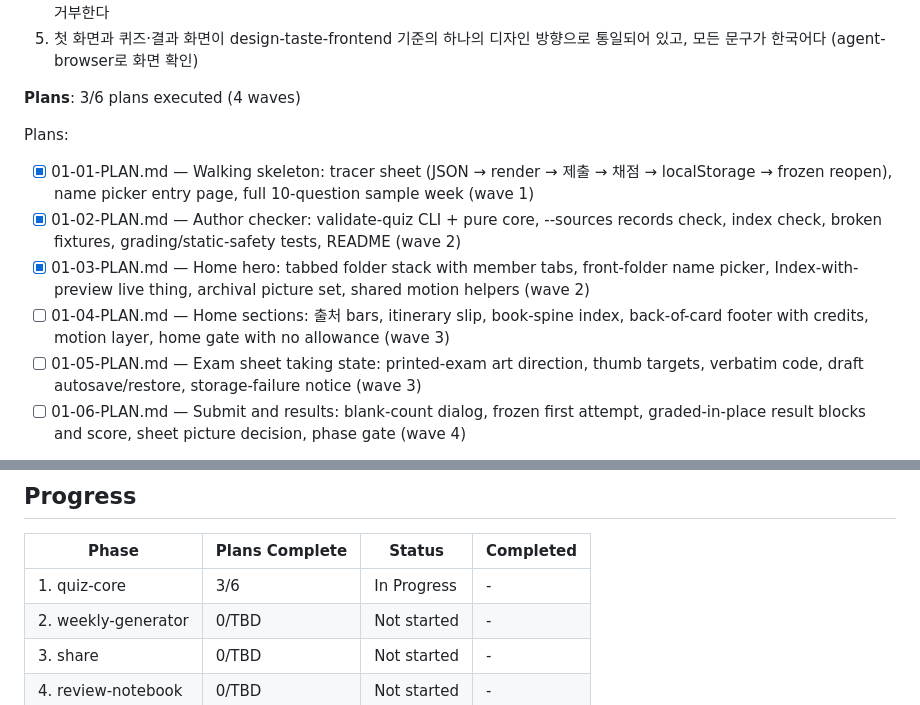
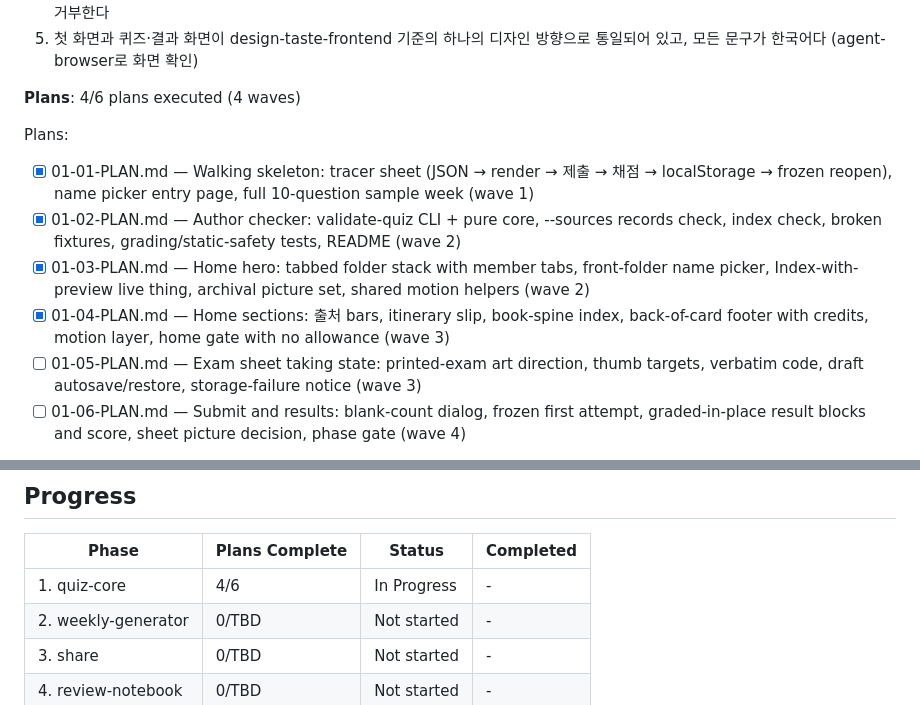
Before and after one commit to spider3792-ux/KT_AIVLE_T, a Markdown page: .planning/ROADMAP.md, 2 parts joined by grey strips. Drawn GitHub-style.

```diff
--- a/.planning/ROADMAP.md
+++ b/.planning/ROADMAP.md
@@ -28,13 +28,13 @@
   4. 검사 스크립트가 올바른 샘플은 통과시키고, 문항 수·구성·보기 수·정답 범위·출처 형식을 일부러 틀린 샘플은 어디가 틀렸는지 알려주며 거부한다
   5. 첫 화면과 퀴즈·결과 화면이 design-taste-frontend 기준의 하나의 디자인 방향으로 통일되어 있고, 모든 문구가 한국어다 (agent-browser로 화면 확인)
 
-**Plans**: 3/6 plans executed (4 waves)
+**Plans**: 4/6 plans executed (4 waves)
 
 Plans:
 - [x] 01-01-PLAN.md — Walking skeleton: tracer sheet (JSON → render → 제출 → 채점 → localStorage → frozen reopen), name picker entry page, full 10-question sample week (wave 1)
 - [x] 01-02-PLAN.md — Author checker: validate-quiz CLI + pure core, --sources records check, index check, broken fixtures, grading/static-safety tests, README (wave 2)
 - [x] 01-03-PLAN.md — Home hero: tabbed folder stack with member tabs, front-folder name picker, Index-with-preview live thing, archival picture set, shared motion helpers (wave 2)
-- [ ] 01-04-PLAN.md — Home sections: 출처 bars, itinerary slip, book-spine index, back-of-card footer with credits, motion layer, home gate with no allowance (wave 3)
+- [x] 01-04-PLAN.md — Home sections: 출처 bars, itinerary slip, book-spine index, back-of-card footer with credits, motion layer, home gate with no allowance (wave 3)
 - [ ] 01-05-PLAN.md — Exam sheet taking state: printed-exam art direction, thumb targets, verbatim code, draft autosave/restore, storage-failure notice (wave 3)
 - [ ] 01-06-PLAN.md — Submit and results: blank-count dialog, frozen first attempt, graded-in-place result blocks and score, sheet picture decision, phase gate (wave 4)
 
@@ -105,7 +105,7 @@ Plans:
 
 | Phase | Plans Complete | Status | Completed |
 |-------|----------------|--------|-----------|
-| 1. quiz-core | 3/6 | In Progress | - |
+| 1. quiz-core | 4/6 | In Progress | - |
 | 2. weekly-generator | 0/TBD | Not started | - |
 | 3. share | 0/TBD | Not started | - |
 | 4. review-notebook | 0/TBD | Not started | - |
```
Also changed, not shown: .planning/STATE.md (+9 -7 lines), 1 other file.
